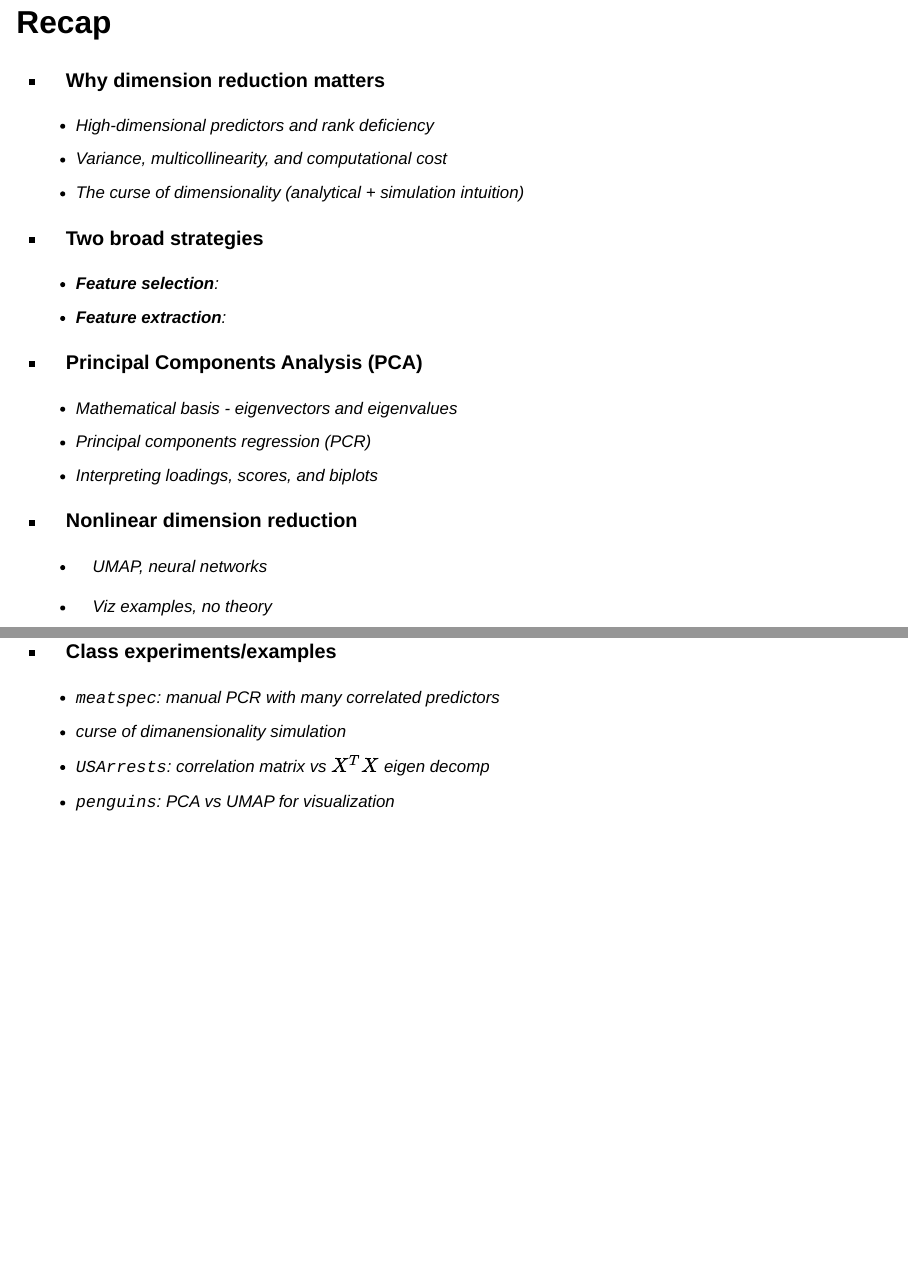
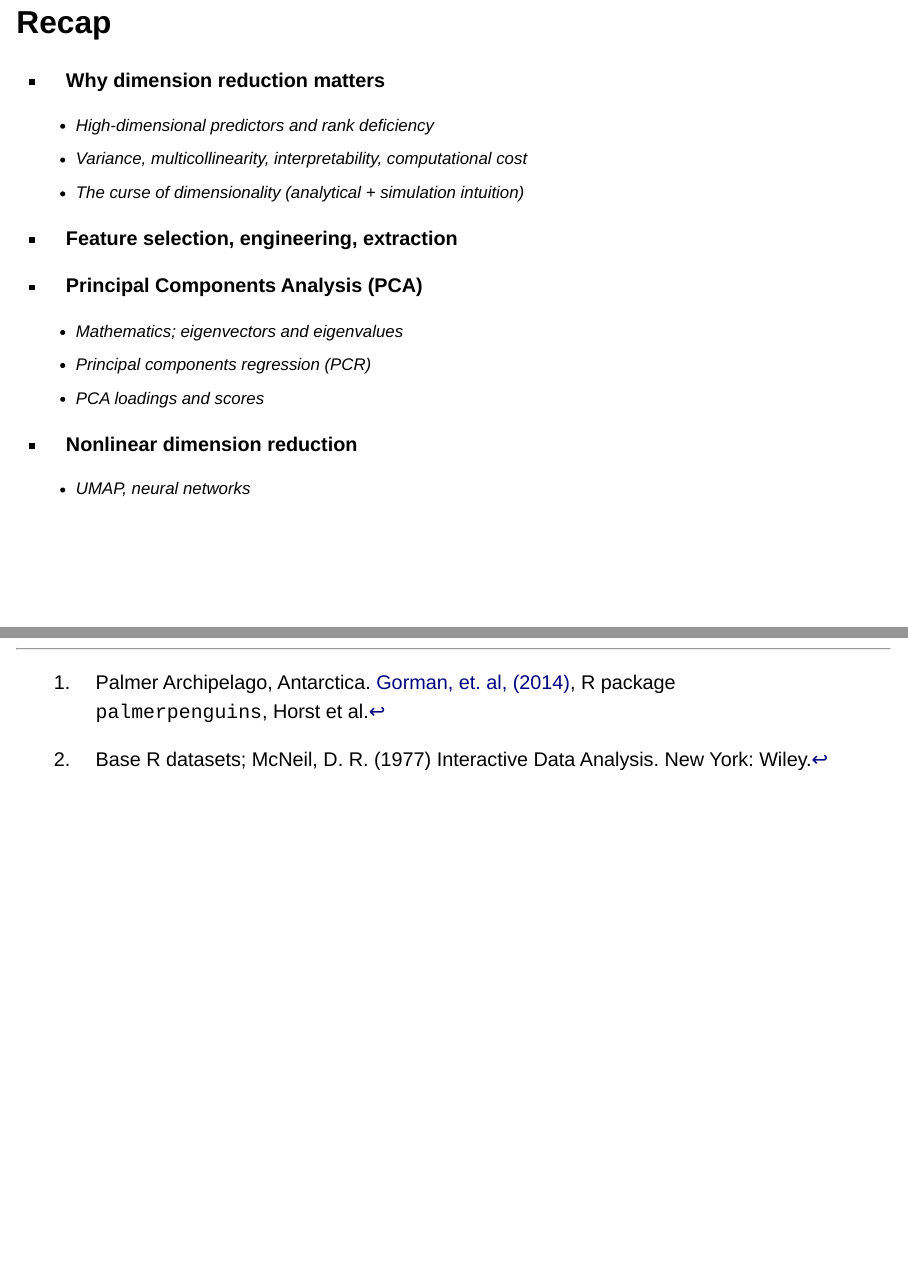
Before and after one commit to marciero/USM_Dimension_reduction, a Quarto document (Dimension_reduction_slides.qmd): pages 49 and 50 of 51 before the commit and pages 49 and 50 of 50 after it, joined at a grey line. Rendered offline with R 4.5, knitr and Pandoc in place of Quarto, with nearby package versions; drawn as Slidy slides in place of the format the file asks for; code that draws random numbers runs with fixed seeds of ours; some code elsewhere in the file could not run offline.

Commit message:
edit files

```diff
--- a/Dimension_reduction_slides.qmd
+++ b/Dimension_reduction_slides.qmd
@@ -933,29 +933,17 @@
 -   **Why dimension reduction matters**
 
     -   High-dimensional predictors and rank deficiency
-    -   Variance, multicollinearity, and computational cost
+    -   Variance, multicollinearity, interpretability, computational cost
     -   The *curse of dimensionality* (analytical + simulation intuition)
 
--   **Two broad strategies**
-
-    -   **Feature selection**:
-    -   **Feature extraction**:
+-   **Feature selection, engineering, extraction**
 
 -   **Principal Components Analysis (PCA)**
 
-    -   Mathematical basis - eigenvectors and eigenvalues
+    -   Mathematics; eigenvectors and eigenvalues
     -   Principal components regression (PCR)
-    -   Interpreting loadings, scores, and biplots
+    -   PCA loadings and scores
 
 -   **Nonlinear dimension reduction**
 
     -   UMAP, neural networks
-
-    -   Viz examples, no theory
-
--   **Class experiments/examples**
-
-    -   `meatspec`: manual PCR with many correlated predictors
-    -   curse of dimanensionality simulation
-    -   `USArrests`: correlation matrix vs $X^TX$ eigen decomp
-    -   `penguins`: PCA vs UMAP for visualization
```
Also changed, not shown: 2 other files.
